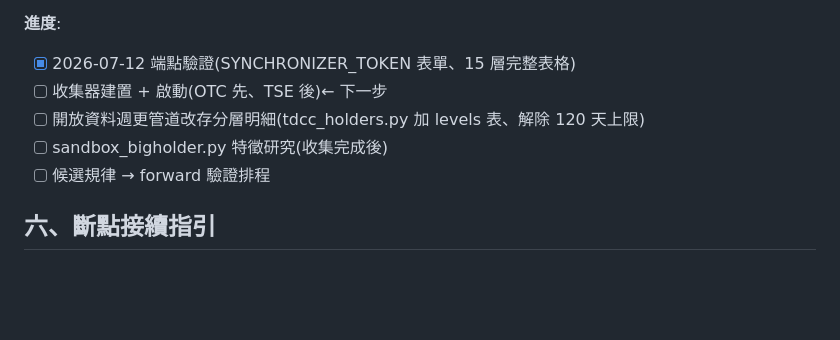
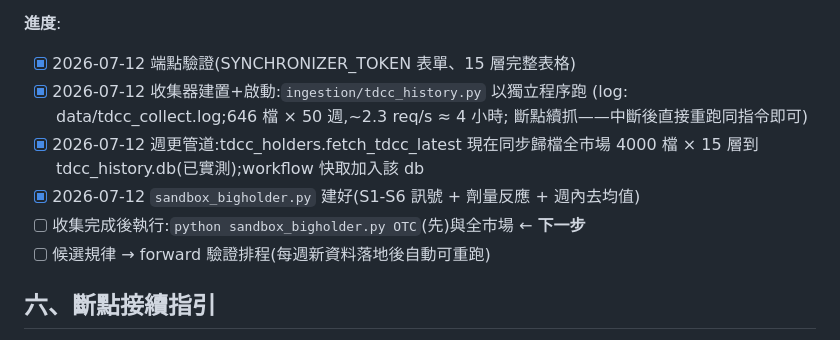
Before and after one commit to luke820001/yentool, a Markdown page: docs/SANDBOX_PLAN.md, the part around the change. GitHub-like rendering; blank space fills up the shorter version.

Commit message:
sandbox plan: H5 collection running, weekly archive live, study dry-run ok
Co-Authored-By: Claude Fable 5 <noreply@anthropic.com>

```diff
--- a/docs/SANDBOX_PLAN.md
+++ b/docs/SANDBOX_PLAN.md
@@ -190,10 +190,14 @@ candle_pos、days_above60、dryup、ls 分層、rank 位置、星期效應(週
 
 **進度**:
 - [x] 2026-07-12 端點驗證(SYNCHRONIZER_TOKEN 表單、15 層完整表格)
-- [ ] 收集器建置 + 啟動(OTC 先、TSE 後)← 下一步
-- [ ] 開放資料週更管道改存分層明細(tdcc_holders.py 加 levels 表、解除 120 天上限)
-- [ ] sandbox_bigholder.py 特徵研究(收集完成後)
-- [ ] 候選規律 → forward 驗證排程
+- [x] 2026-07-12 收集器建置+啟動:`ingestion/tdcc_history.py` 以獨立程序跑
+      (log: data/tdcc_collect.log;646 檔 × 50 週,~2.3 req/s ≈ 4 小時;
+      斷點續抓——中斷後直接重跑同指令即可)
+- [x] 2026-07-12 週更管道:tdcc_holders.fetch_tdcc_latest 現在同步歸檔全市場
+      4000 檔 × 15 層到 tdcc_history.db(已實測);workflow 快取加入該 db
+- [x] 2026-07-12 `sandbox_bigholder.py` 建好(S1-S6 訊號 + 劑量反應 + 週內去均值)
+- [ ] 收集完成後執行:`python sandbox_bigholder.py OTC`(先)與全市場 ← **下一步**
+- [ ] 候選規律 → forward 驗證排程(每週新資料落地後自動可重跑)
 
 ## 六、斷點接續指引
 
```
